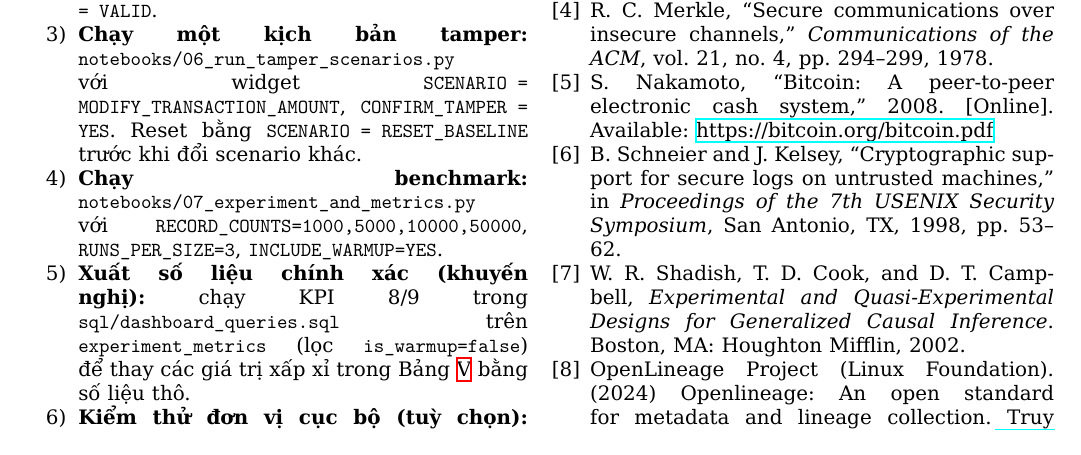
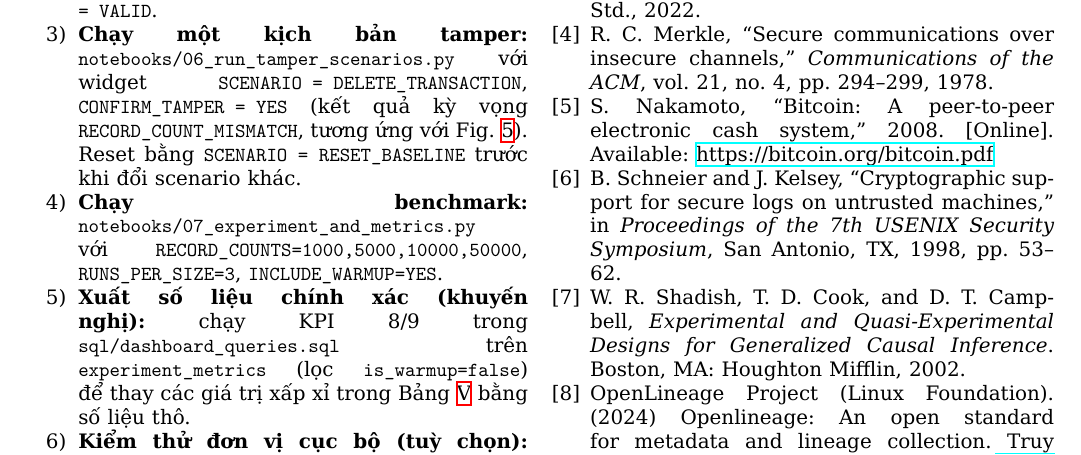
Before and after one commit to sonnntech/kma-hk2-bt-pp-nc-khoa-hoc, a LaTeX paper (main.tex, which reads sections/07_phu_luc.tex): part of page 7 of 7, cut so that both start at the same text. Compiled offline with XeLaTeX.

Commit message:
Doi buoc 3 Phu luc sang DELETE_TRANSACTION de khop Fig 5 (RECORD_COUNT_MISMATCH), them cross-ref den Fig 5

```diff
--- a/sections/07_phu_luc.tex
+++ b/sections/07_phu_luc.tex
@@ -59,7 +59,7 @@ notebooks/04_gold_aggregation.py
 notebooks/05_verify_integrity.py
 \end{verbatim}
 Kết quả kỳ vọng: \texttt{SOURCE/BRONZE/SILVER/GOLD = VALID}.
-\item \textbf{Chạy một kịch bản tamper:} \texttt{notebooks/06\_run\_tamper\_scenarios.py} với widget \texttt{SCENARIO = MODIFY\_TRANSACTION\_AMOUNT}, \texttt{CONFIRM\_TAMPER = YES}. Reset bằng \texttt{SCENARIO = RESET\_BASELINE} trước khi đổi scenario khác.
+\item \textbf{Chạy một kịch bản tamper:} \texttt{notebooks/06\_run\_tamper\_scenarios.py} với widget \texttt{SCENARIO = DELETE\_TRANSACTION}, \texttt{CONFIRM\_TAMPER = YES} (kết quả kỳ vọng \texttt{RECORD\_COUNT\_MISMATCH}, tương ứng với Fig.~\ref{fig:lineage-join}). Reset bằng \texttt{SCENARIO = RESET\_BASELINE} trước khi đổi scenario khác.
 \item \textbf{Chạy benchmark:} \texttt{notebooks/07\_experiment\_and\_metrics.py} với \texttt{RECORD\_COUNTS=1000,5000,10000,50000}, \texttt{RUNS\_PER\_SIZE=3}, \texttt{INCLUDE\_WARMUP=YES}.
 \item \textbf{Xuất số liệu chính xác (khuyến nghị):} chạy KPI~8/9 trong \texttt{sql/dashboard\_queries.sql} trên \texttt{experiment\_metrics} (lọc \texttt{is\_warmup=false}) để thay các giá trị xấp xỉ trong Bảng~\ref{tab:overhead} bằng số liệu thô.
 \item \textbf{Kiểm thử đơn vị cục bộ (tuỳ chọn):} \texttt{pip install -r requirements.txt \&\& pytest tests/}.
```
Also changed, not shown: main.pdf.
